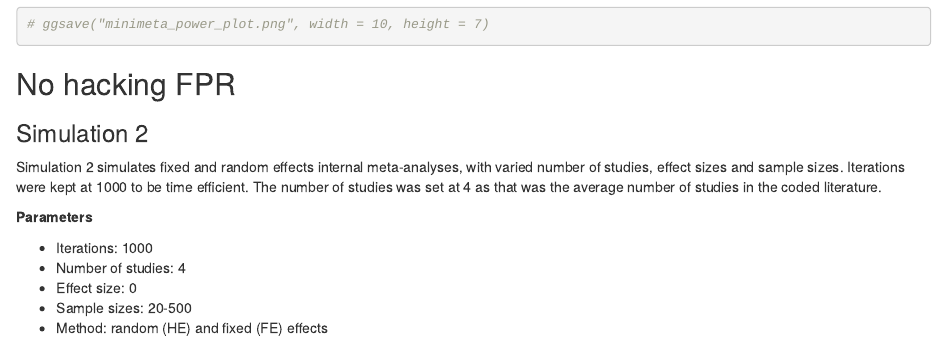
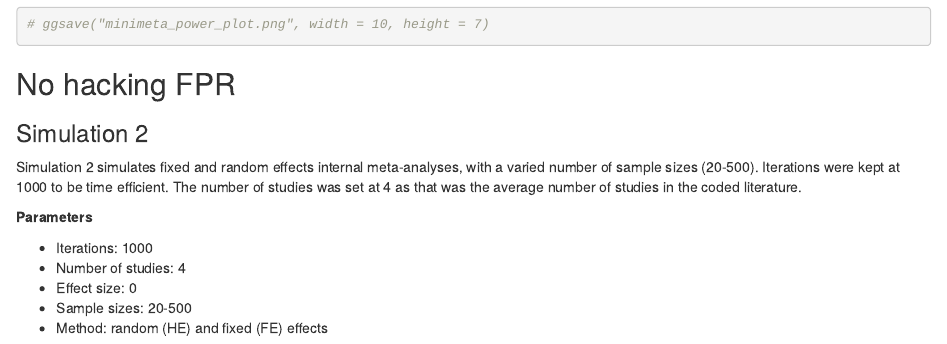
Before and after one commit to mnorrbo/diss_minimeta, an R Markdown document (simulation/minimeta_simulations.Rmd): the page in a window 1100 px wide, from 8550 px down. The pictures show the output file simulation/minimeta_simulations.html that the author committed with the source, opened offline.

Commit message:
update simulation descriptions

```diff
--- a/simulation/minimeta_simulations.Rmd
+++ b/simulation/minimeta_simulations.Rmd
@@ -406,7 +406,7 @@ ggplot(power_dat, aes(n, power)) +
 ## No hacking FPR
 
 ### Simulation 2
-Simulation 2 simulates fixed and random effects internal meta-analyses, with varied number of studies, effect sizes and sample sizes. Iterations were kept at 1000 to be time efficient. The number of studies was set at 4 as that was the average number of studies in the coded literature.
+Simulation 2 simulates fixed and random effects internal meta-analyses, with a varied number of sample sizes (20-500). Iterations were kept at 1000 to be time efficient. The number of studies was set at 4 as that was the average number of studies in the coded literature.
 
 __Parameters__
 
```
Also changed, not shown: simulation/minimeta_simulations.html, simulation/minimeta_simulations.pdf.
